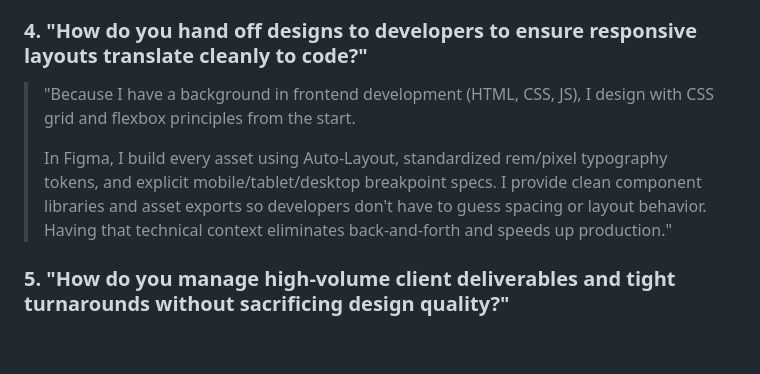
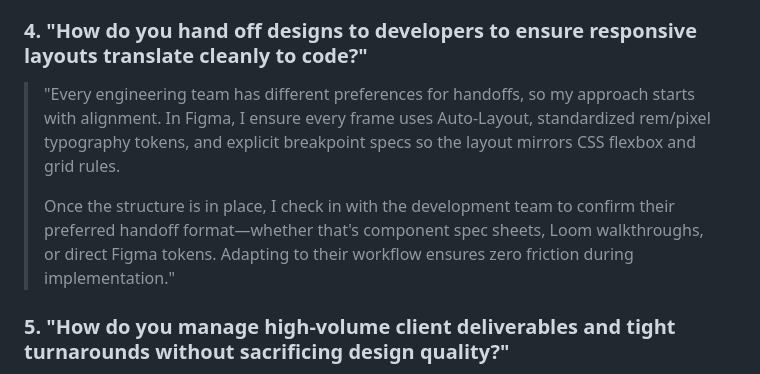
Before and after one commit to Mirikazi0/portfolio-2026, a Markdown page: 01_Brief/Job_Tracker/Setsail_Interview_Prep.md, the part around the change. GitHub-like rendering; blank space fills up the shorter version.

Commit message:
docs: update Question 4 with user's auto-layout and engineering collaboration answer

```diff
--- a/01_Brief/Job_Tracker/Setsail_Interview_Prep.md
+++ b/01_Brief/Job_Tracker/Setsail_Interview_Prep.md
@@ -89,9 +89,9 @@ SetSail Marketing is a Vancouver-based, B-Corp certified digital agency that ser
 > When designing a landing page, I start with message hierarchy: clear headlines, scannable body copy, and high-contrast call-to-action buttons designed for mobile responsiveness. I avoid decorative noise that distracts from the core goal. At Interview Query, applying this approach to onboarding and pricing pages resulted in a +19% lift in conversion rates."
 
 ### 4. "How do you hand off designs to developers to ensure responsive layouts translate cleanly to code?"
-> "Because I have a background in frontend development (HTML, CSS, JS), I design with CSS grid and flexbox principles from the start.
+> "Every engineering team has different preferences for handoffs, so my approach starts with alignment. In Figma, I ensure every frame uses Auto-Layout, standardized rem/pixel typography tokens, and explicit breakpoint specs so the layout mirrors CSS flexbox and grid rules.
 >
-> In Figma, I build every asset using Auto-Layout, standardized rem/pixel typography tokens, and explicit mobile/tablet/desktop breakpoint specs. I provide clean component libraries and asset exports so developers don't have to guess spacing or layout behavior. Having that technical context eliminates back-and-forth and speeds up production."
+> Once the structure is in place, I check in with the development team to confirm their preferred handoff format—whether that's component spec sheets, Loom walkthroughs, or direct Figma tokens. Adapting to their workflow ensures zero friction during implementation."
 
 ### 5. "How do you manage high-volume client deliverables and tight turnarounds without sacrificing design quality?"
 > "High velocity comes from strong design infrastructure. Rather than designing every campaign or ad-hoc request from scratch, I rely on modular Figma component libraries, style guide tokens, and pre-formatted layout grids.
```
